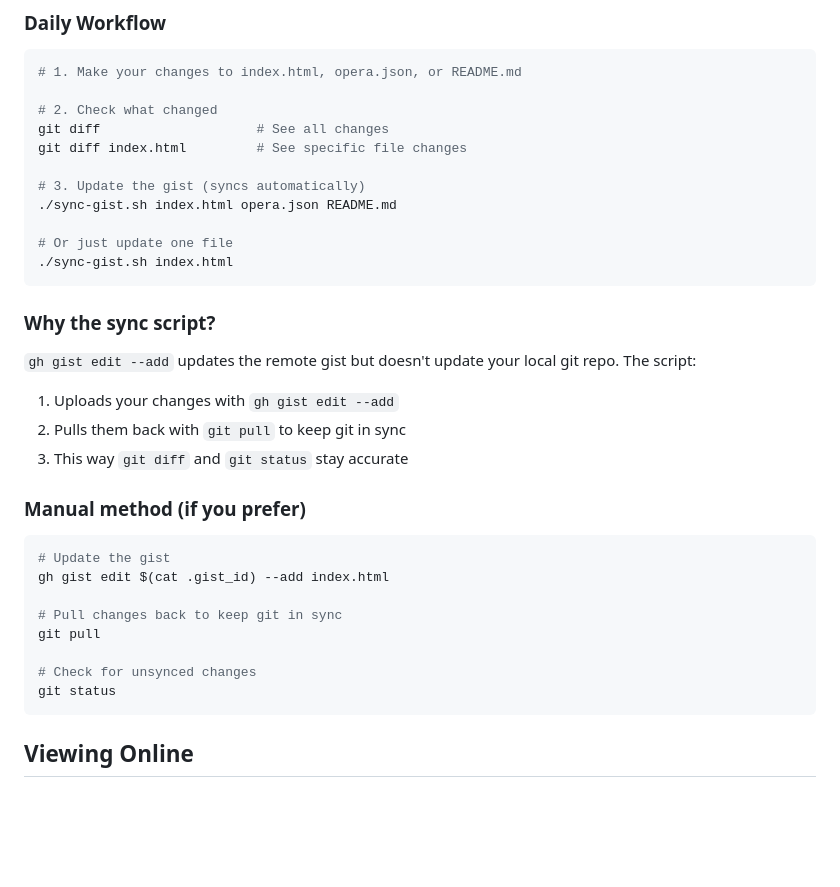
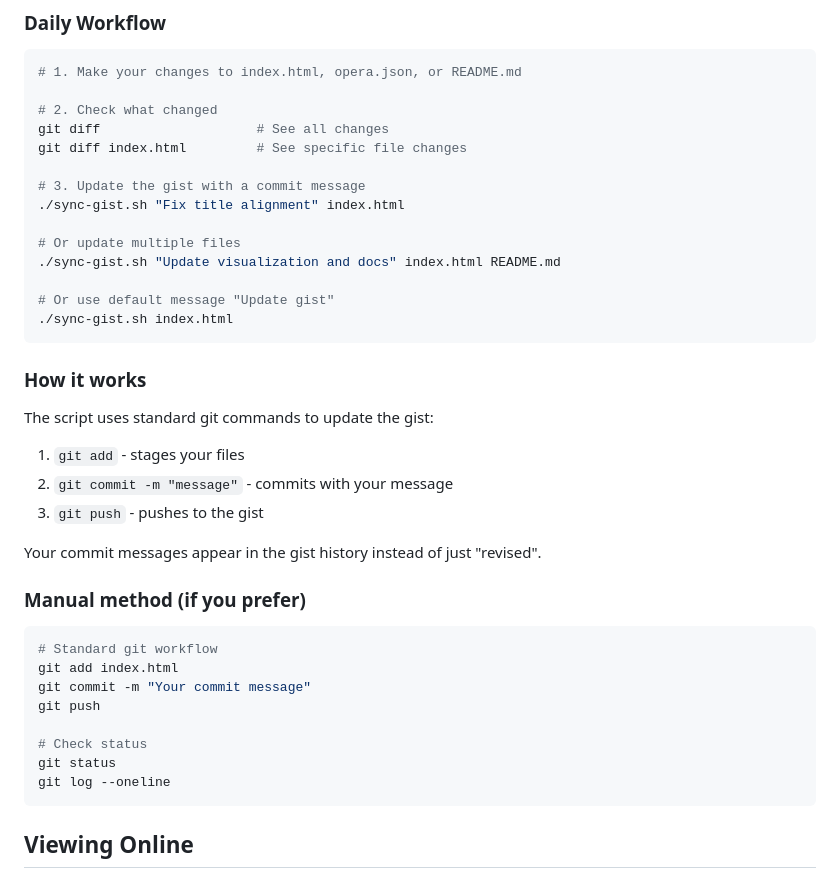
Before and after one commit to jsundram/quartets.boccherini.org, a Markdown page: README.md, the part around the change. GitHub-like rendering; blank space fills up the shorter version.

Commit message:
update README.md to show how to add commit messages while updating gist from command line

````diff
--- a/README.md
+++ b/README.md
@@ -28,31 +28,36 @@ chmod +x sync-gist.sh
 git diff                    # See all changes
 git diff index.html         # See specific file changes
 
-# 3. Update the gist (syncs automatically)
-./sync-gist.sh index.html opera.json README.md
+# 3. Update the gist with a commit message
+./sync-gist.sh "Fix title alignment" index.html
 
-# Or just update one file
+# Or update multiple files
+./sync-gist.sh "Update visualization and docs" index.html README.md
+
+# Or use default message "Update gist"
 ./sync-gist.sh index.html
 ```
 
-### Why the sync script?
+### How it works
 
-`gh gist edit --add` updates the remote gist but doesn't update your local git repo. The script:
-1. Uploads your changes with `gh gist edit --add`
-2. Pulls them back with `git pull` to keep git in sync
-3. This way `git diff` and `git status` stay accurate
+The script uses standard git commands to update the gist:
+1. `git add` - stages your files
+2. `git commit -m "message"` - commits with your message
+3. `git push` - pushes to the gist
+
+Your commit messages appear in the gist history instead of just "revised".
 
 ### Manual method (if you prefer)
 
 ```bash
-# Update the gist
-gh gist edit $(cat .gist_id) --add index.html
+# Standard git workflow
+git add index.html
+git commit -m "Your commit message"
+git push
 
-# Pull changes back to keep git in sync
-git pull
-
-# Check for unsynced changes
+# Check status
 git status
+git log --oneline
 ```
 
 ## Viewing Online
````
